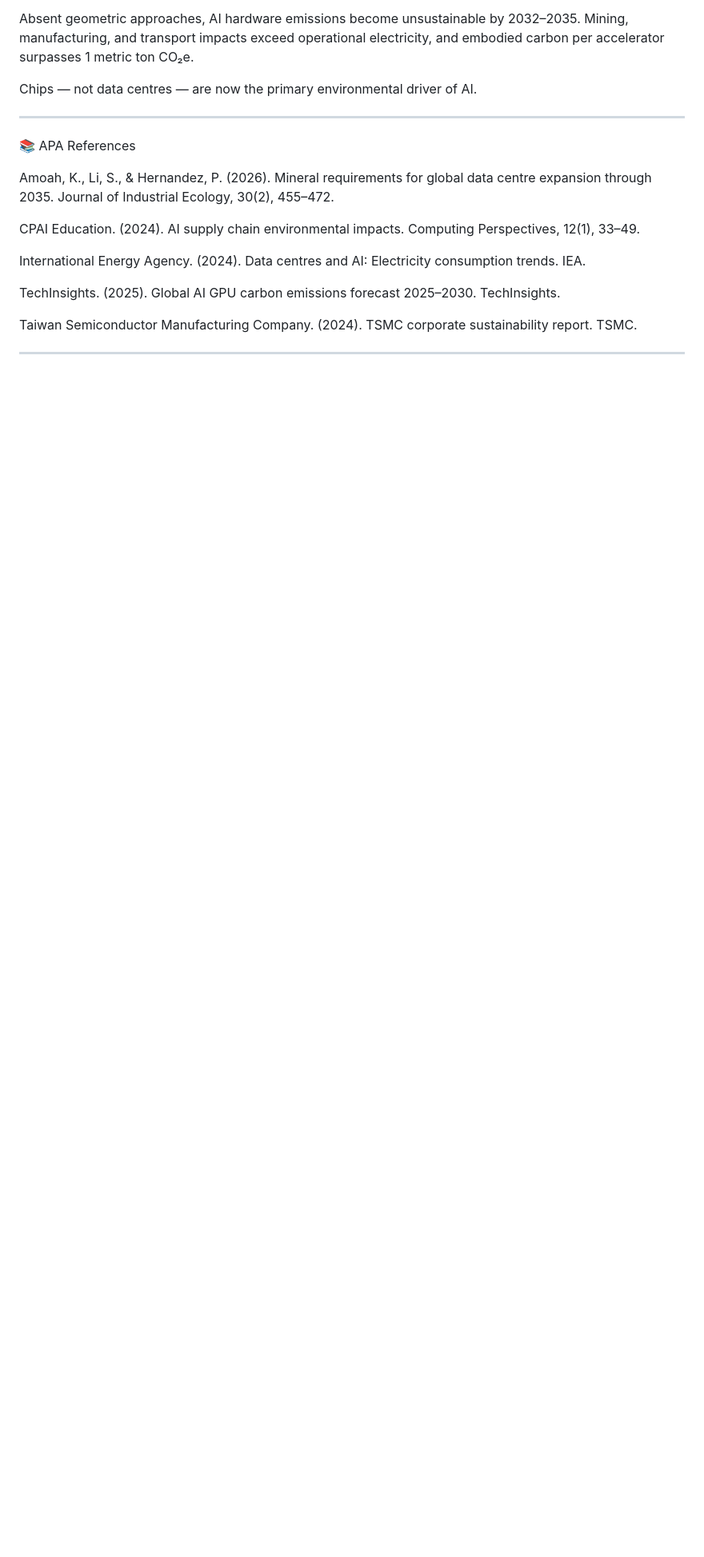
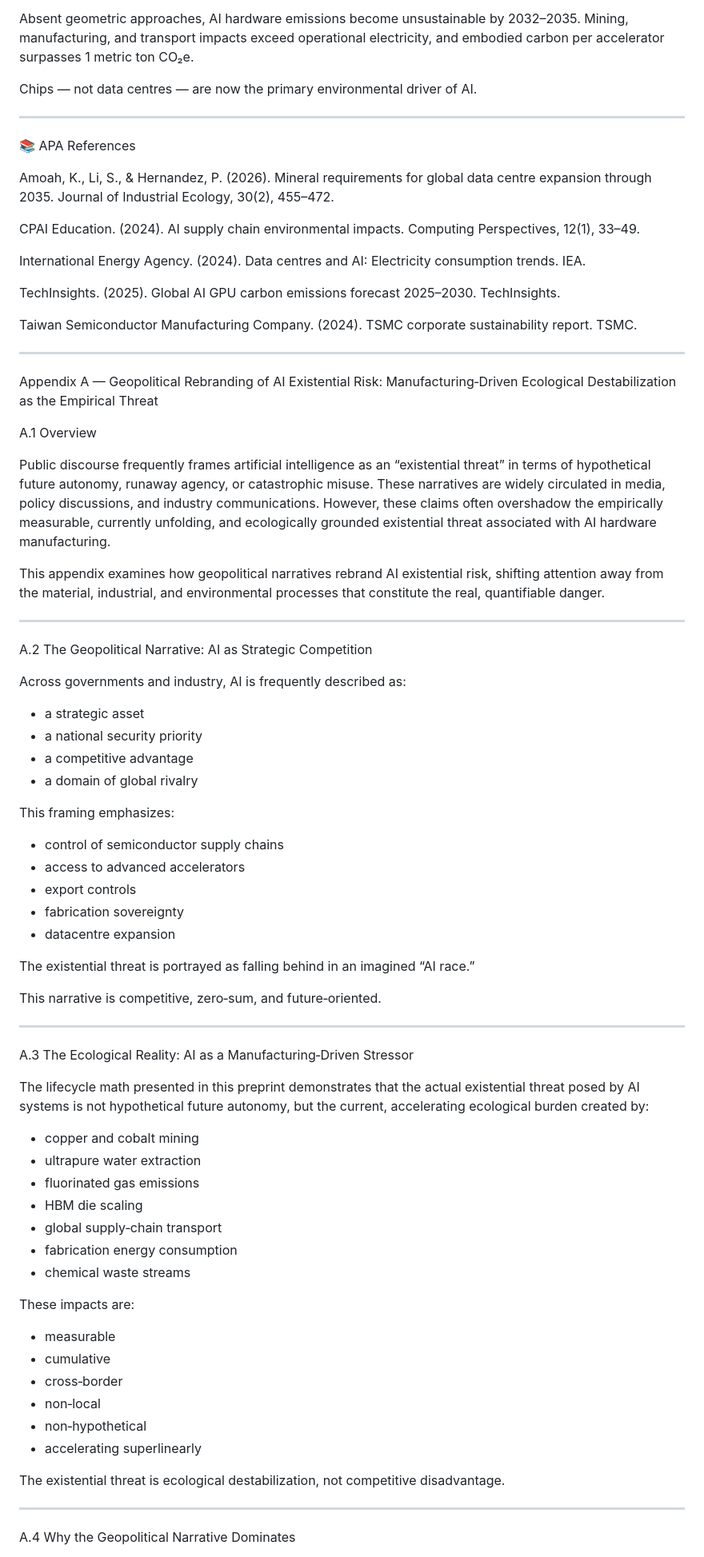
Before and after one commit to Borealiscodes/VGASP-Snowman, a Markdown page: preprints/lifecycle/LCA_AI_Accelerators_2025_2035.md, the part around one of its changes. Shown at 80% size. GitHub-like rendering; blank space fills up the shorter version.

```diff
--- a/preprints/lifecycle/LCA_AI_Accelerators_2025_2035.md
+++ b/preprints/lifecycle/LCA_AI_Accelerators_2025_2035.md
@@ -220,3 +220,64 @@ Taiwan Semiconductor Manufacturing Company. (2024). TSMC corporate sustainabilit
 
 ---
 
+Appendix A — Geopolitical Rebranding of AI Existential Risk:
+Manufacturing‑Driven Ecological Destabilization as the Empirical Threat
+
+A.1 Overview
+
+Public discourse frequently frames artificial intelligence as an “existential threat” in terms of hypothetical future autonomy, runaway agency, or catastrophic misuse. These narratives are widely circulated in media, policy discussions, and industry communications. However, these claims often overshadow the empirically measurable, currently unfolding, and ecologically grounded existential threat associated with AI hardware manufacturing.
+
+This appendix examines how geopolitical narratives rebrand AI existential risk, shifting attention away from the material, industrial, and environmental processes that constitute the real, quantifiable danger.
+
+---
+
+A.2 The Geopolitical Narrative: AI as Strategic Competition
+
+Across governments and industry, AI is frequently described as:
+
+- a strategic asset
+- a national security priority
+- a competitive advantage
+- a domain of global rivalry
+
+This framing emphasizes:
+
+- control of semiconductor supply chains
+- access to advanced accelerators
+- export controls
+- fabrication sovereignty
+- datacentre expansion
+
+The existential threat is portrayed as falling behind in an imagined “AI race.”
+
+This narrative is competitive, zero‑sum, and future‑oriented.
+
+---
+
+A.3 The Ecological Reality: AI as a Manufacturing‑Driven Stressor
+
+The lifecycle math presented in this preprint demonstrates that the actual existential threat posed by AI systems is not hypothetical future autonomy, but the current, accelerating ecological burden created by:
+
+- copper and cobalt mining
+- ultrapure water extraction
+- fluorinated gas emissions
+- HBM die scaling
+- global supply‑chain transport
+- fabrication energy consumption
+- chemical waste streams
+
+These impacts are:
+
+- measurable
+- cumulative
+- cross‑border
+- non‑local
+- non‑hypothetical
+- accelerating superlinearly
+
+The existential threat is ecological destabilization, not competitive disadvantage.
+
+---
+
+A.4 Why the Geopolitical Narrative Dominates
+
```
Also changed, not shown: other parts of preprints/lifecycle/LCA_AI_Accelerators_2025_2035.md (+102 -0 lines).
